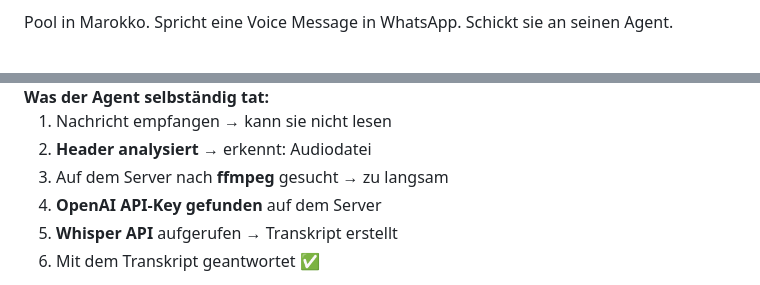
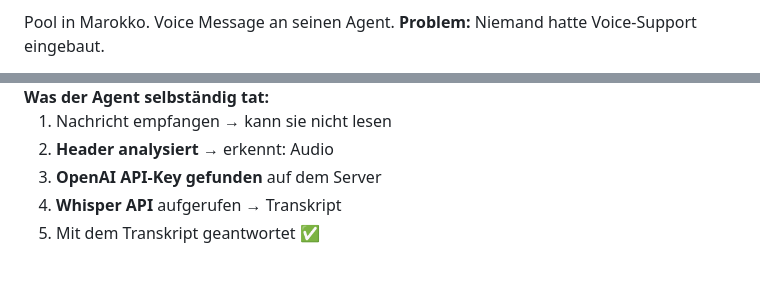
Before and after one commit to plattenschieber/agent-presentation, a Markdown page: presentations/lessons-learned.md, 2 parts joined by grey strips. Drawn GitHub-style.

```diff
--- a/presentations/lessons-learned.md
+++ b/presentations/lessons-learned.md
@@ -568,4 +571,4 @@ Terminal, Filesystem, Git — keine Syntax-Highlighting-GUI.
 **Peter Steinberger** (steipete) — Gründer von PSPDFKit, 200+ Mitarbeiter.
 
-Pool in Marokko. Spricht eine Voice Message in WhatsApp. Schickt sie an seinen Agent.
+Pool in Marokko. Voice Message an seinen Agent. **Problem:** Niemand hatte Voice-Support eingebaut.
 
@@ -585,10 +576,9 @@ Pool in Marokko. Spricht eine Voice Message in WhatsApp. Schickt sie an seinen A
 <strong>Was der Agent selbständig tat:</strong>
 
 1. Nachricht empfangen → kann sie nicht lesen
-2. **Header analysiert** → erkennt: Audiodatei
-3. Auf dem Server nach **ffmpeg** gesucht → zu langsam
-4. **OpenAI API-Key gefunden** auf dem Server
-5. **Whisper API** aufgerufen → Transkript erstellt
-6. Mit dem Transkript geantwortet ✅
+2. **Header analysiert** → erkennt: Audio
+3. **OpenAI API-Key gefunden** auf dem Server
+4. **Whisper API** aufgerufen → Transkript
+5. Mit dem Transkript geantwortet ✅
 </div>
 
```
Also changed, not shown: other parts of presentations/lessons-learned.md (+15 -19 lines).
